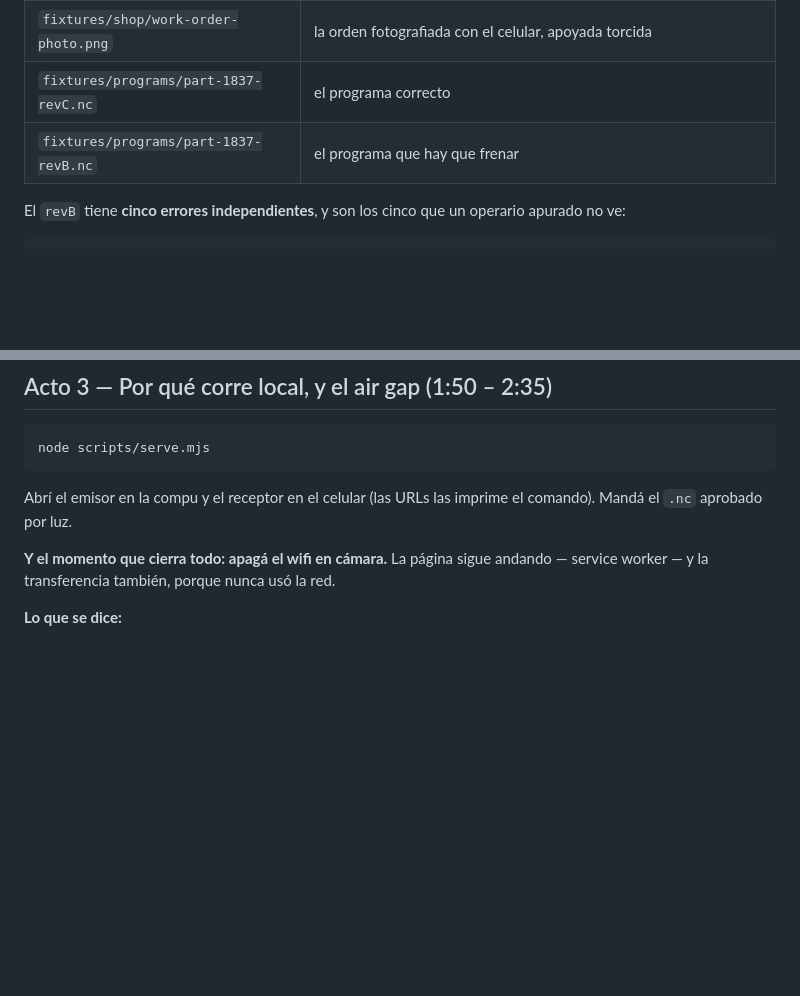
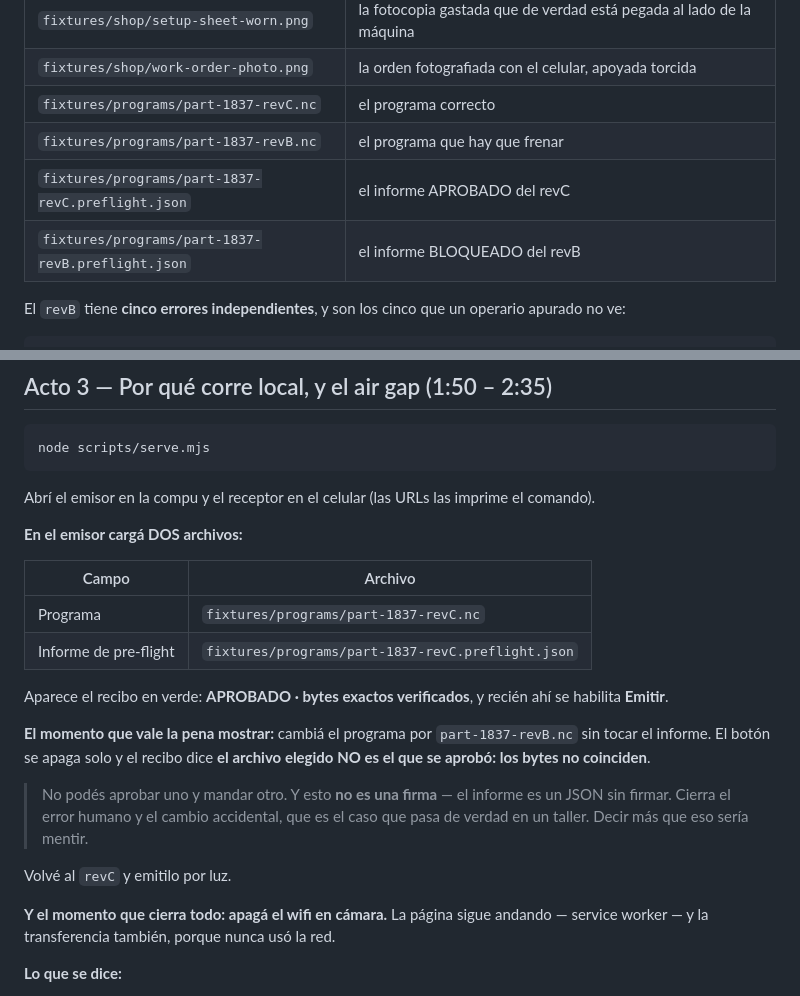
Before and after one commit to JustUrIs/telepatia, a Markdown page: DEMO.md, 2 parts joined by grey strips. GitHub-like rendering; blank space fills up the shorter version.

Commit message:
docs: el demo refleja que el emisor ahora exige el informe
El flujo cambio con el permiso de emision: el emisor pide el programa Y su
informe, y no habilita hasta que los bytes coincidan.

Y se agrega el momento que mejor muestra el control: cambiar el programa por el
revB sin tocar el informe apaga el boton solo, con el motivo escrito. Con la
aclaracion de que NO es una firma, que es lo que corresponde decir.

Co-Authored-By: Claude Opus 5 <noreply@anthropic.com>

````diff
--- a/DEMO.md
+++ b/DEMO.md
@@ -39,6 +39,8 @@ node --test "test/*.test.js"      # 357 tests
 | `fixtures/shop/work-order-photo.png` | la orden fotografiada con el celular, apoyada torcida |
 | `fixtures/programs/part-1837-revC.nc` | el programa correcto |
 | `fixtures/programs/part-1837-revB.nc` | el programa que hay que frenar |
+| `fixtures/programs/part-1837-revC.preflight.json` | el informe APROBADO del revC |
+| `fixtures/programs/part-1837-revB.preflight.json` | el informe BLOQUEADO del revB |
 
 El `revB` tiene **cinco errores independientes**, y son los cinco que un
 operario apurado no ve:
@@ -141,7 +143,27 @@ node scripts/serve.mjs
 ```
 
 Abrí el emisor en la compu y el receptor en el celular (las URLs las imprime el
-comando). Mandá el `.nc` aprobado por luz.
+comando).
+
+**En el emisor cargá DOS archivos:**
+
+| Campo | Archivo |
+|---|---|
+| Programa | `fixtures/programs/part-1837-revC.nc` |
+| Informe de pre-flight | `fixtures/programs/part-1837-revC.preflight.json` |
+
+Aparece el recibo en verde: **APROBADO · bytes exactos verificados**, y recién
+ahí se habilita **Emitir**.
+
+**El momento que vale la pena mostrar:** cambiá el programa por
+`part-1837-revB.nc` sin tocar el informe. El botón se apaga solo y el recibo
+dice **el archivo elegido NO es el que se aprobó: los bytes no coinciden**.
+
+> No podés aprobar uno y mandar otro. Y esto **no es una firma** — el informe es
+> un JSON sin firmar. Cierra el error humano y el cambio accidental, que es el
+> caso que pasa de verdad en un taller. Decir más que eso sería mentir.
+
+Volvé al `revC` y emitilo por luz.
 
 **Y el momento que cierra todo: apagá el wifi en cámara.** La página sigue
 andando — service worker — y la transferencia también, porque nunca usó la red.
````
